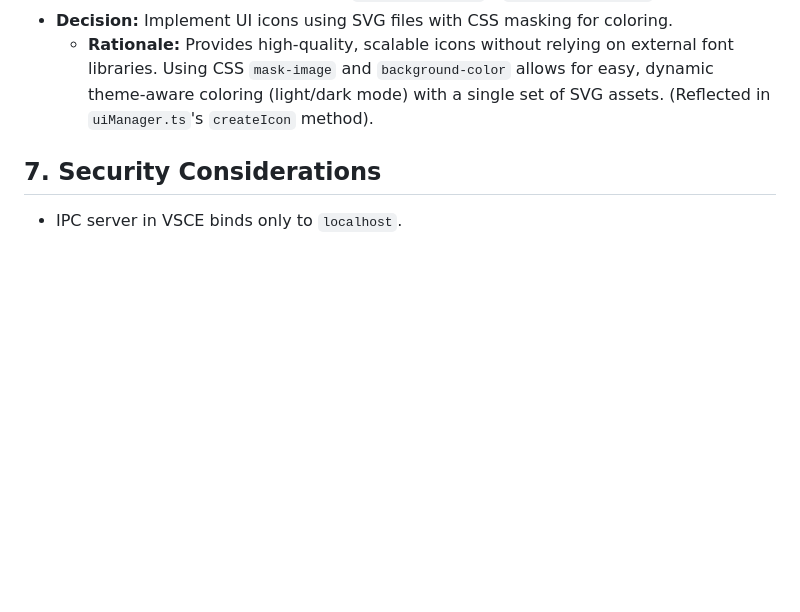
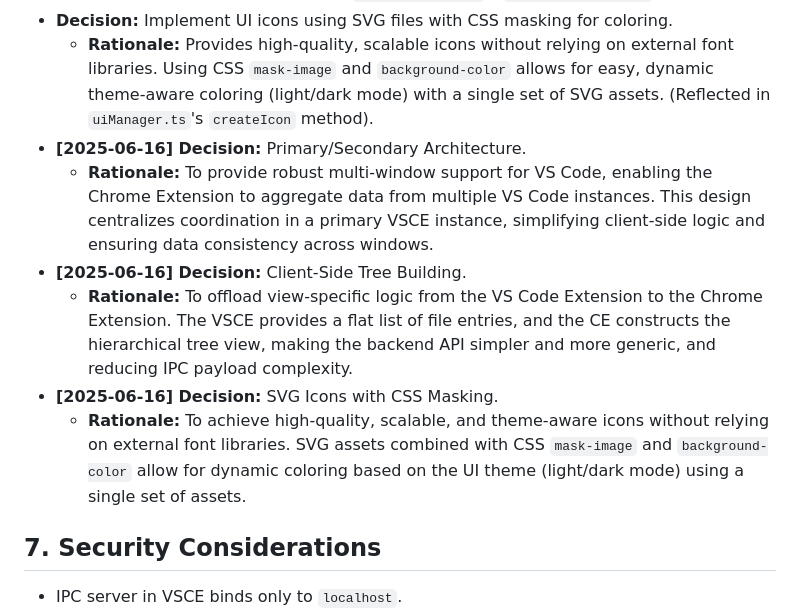
Before and after one commit to catorsu/ContextWeaver, a Markdown page: docs/ARCHITECTURE.md, the part around one of its changes. Drawn GitHub-style; blank space fills up the shorter version.

```diff
--- a/docs/ARCHITECTURE.md
+++ b/docs/ARCHITECTURE.md
@@ -199,6 +227,12 @@ Refer to these TypeScript files for the authoritative definitions of these struc
     *   **Rationale:** Simplifies the backend (VSCE) logic by having it provide a simple, flat list of all recursive descendants. This offloads the view-specific task of rendering a tree to the client (CE), making the API more generic and reducing the complexity of the data sent over IPC. (Reflected in `contentScript.ts`'s `buildTreeStructure` function).
 *   **Decision:** Implement UI icons using SVG files with CSS masking for coloring.
     *   **Rationale:** Provides high-quality, scalable icons without relying on external font libraries. Using CSS `mask-image` and `background-color` allows for easy, dynamic theme-aware coloring (light/dark mode) with a single set of SVG assets. (Reflected in `uiManager.ts`'s `createIcon` method).
+*   **[2025-06-16] Decision:** Primary/Secondary Architecture.
+    *   **Rationale:** To provide robust multi-window support for VS Code, enabling the Chrome Extension to aggregate data from multiple VS Code instances. This design centralizes coordination in a primary VSCE instance, simplifying client-side logic and ensuring data consistency across windows.
+*   **[2025-06-16] Decision:** Client-Side Tree Building.
+    *   **Rationale:** To offload view-specific logic from the VS Code Extension to the Chrome Extension. The VSCE provides a flat list of file entries, and the CE constructs the hierarchical tree view, making the backend API simpler and more generic, and reducing IPC payload complexity.
+*   **[2025-06-16] Decision:** SVG Icons with CSS Masking.
+    *   **Rationale:** To achieve high-quality, scalable, and theme-aware icons without relying on external font libraries. SVG assets combined with CSS `mask-image` and `background-color` allow for dynamic coloring based on the UI theme (light/dark mode) using a single set of assets.
 
 ## 7. Security Considerations
 
```
Also changed, not shown: other parts of docs/ARCHITECTURE.md (+67 -39 lines), docs/IPC_Protocol_Design.md (+18 -56 lines).
